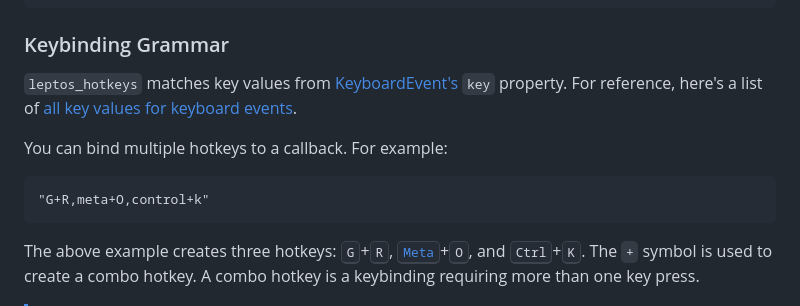
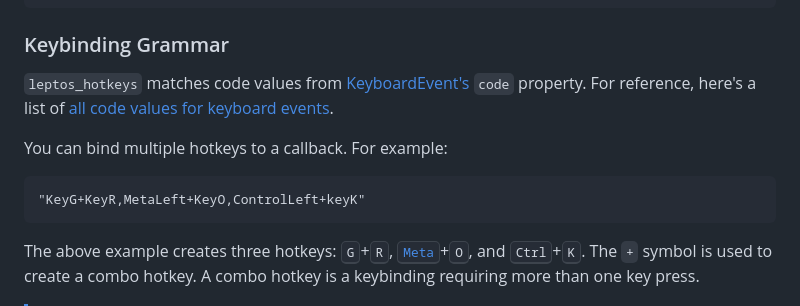
Before and after one commit to gaucho-labs/leptos-hotkeys, a Markdown page: README.md, the part around the change. Drawn GitHub-style.

Commit message:
key -> code in readme keybinding grammar section

````diff
--- a/README.md
+++ b/README.md
@@ -228,12 +228,12 @@ pub fn App() -> impl IntoView {
 
 ### Keybinding Grammar
 
-`leptos_hotkeys` matches key values from [KeyboardEvent's](https://developer.mozilla.org/en-US/docs/Web/API/KeyboardEvent/key) `key` property. For reference, here's a list of [all key values for keyboard events](https://developer.mozilla.org/en-US/docs/Web/API/UI_Events/Keyboard_event_key_values).
+`leptos_hotkeys` matches code values from [KeyboardEvent's](https://developer.mozilla.org/en-US/docs/Web/API/KeyboardEvent/code) `code` property. For reference, here's a list of [all code values for keyboard events](https://developer.mozilla.org/en-US/docs/Web/API/UI_Events/Keyboard_event_code_values).
 
 You can bind multiple hotkeys to a callback. For example:
 
 ```txt
-"G+R,meta+O,control+k"
+"KeyG+KeyR,MetaLeft+KeyO,ControlLeft+keyK"
 ```
 
 The above example creates three hotkeys: <kbd>G</kbd>+<kbd>R</kbd>, <kbd>[Meta](https://www.basketball-reference.com/players/a/artesro01.html)</kbd>+<kbd>O</kbd>, and <kbd>Ctrl</kbd>+<kbd>K</kbd>. The `+` symbol is used to create a combo hotkey. A combo hotkey is a keybinding requiring more than one key press.
````
